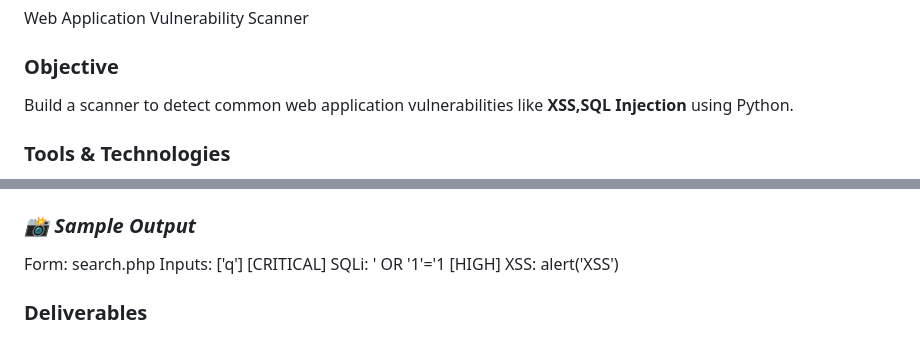
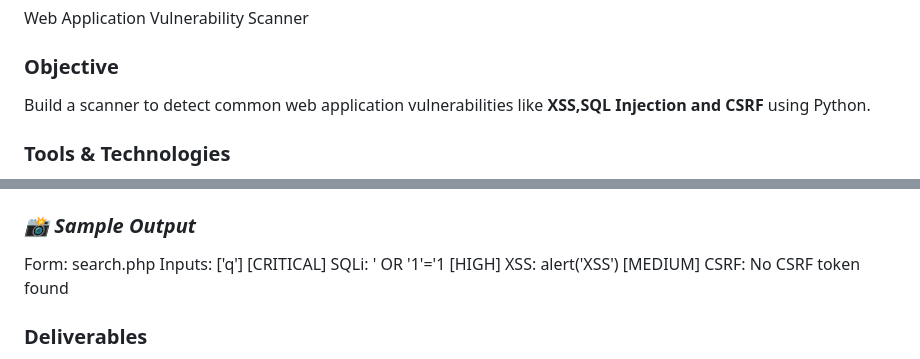
Before and after one commit to marchana302005-cell/WebScan-Project, a Markdown page: README.md, 2 parts joined by grey strips. Drawn GitHub-style.

```diff
--- a/README.md
+++ b/README.md
@@ -4,7 +4,7 @@ Web Application Vulnerability Scanner
 
 
 ### **Objective**
-Build a scanner to detect common web application vulnerabilities like **XSS,SQL Injection** using Python.
+Build a scanner to detect common web application vulnerabilities like **XSS,SQL Injection and CSRF** using Python.
 
 
 
@@ -78,6 +78,7 @@ Form: search.php
 Inputs: ['q']
 [CRITICAL] SQLi: ' OR '1'='1
 [HIGH] XSS: <script>alert('XSS')</script>
+[MEDIUM] CSRF: No CSRF token found
 
 
 
```
